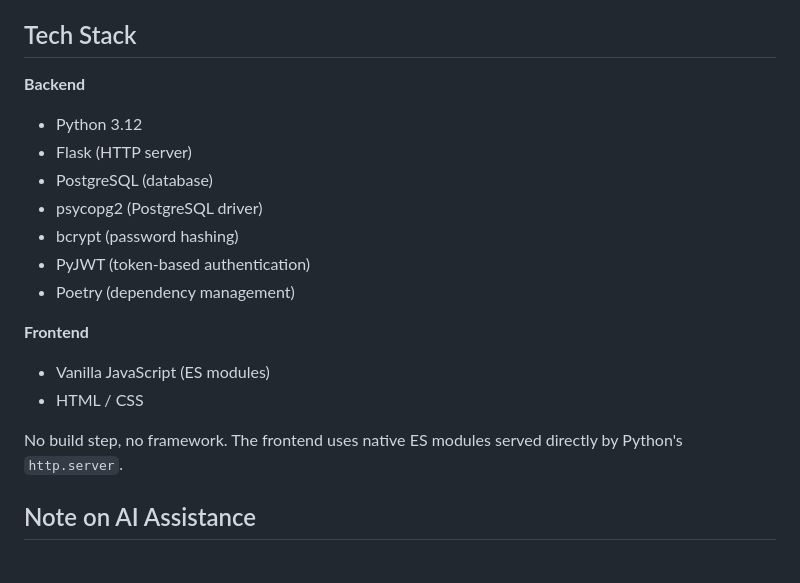
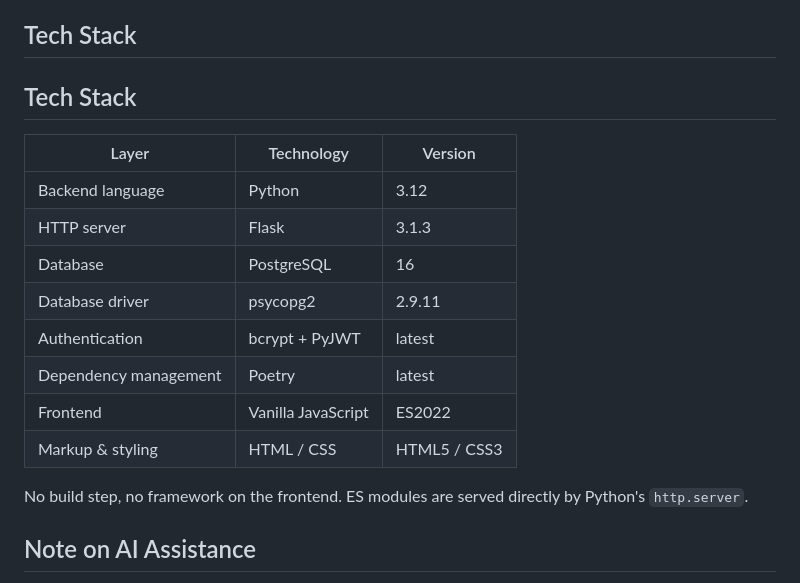
Before and after one commit to ThibNach/HomeDoo, a Markdown page: README.md, the part around one of its changes. Drawn GitHub-style.

Commit message:
[CORE] small readme improvement

```diff
--- a/README.md
+++ b/README.md
@@ -15,20 +15,20 @@ The architecture is built around three principles:
 
 ## Tech Stack
 
-**Backend**
-- Python 3.12
-- Flask (HTTP server)
-- PostgreSQL (database)
-- psycopg2 (PostgreSQL driver)
-- bcrypt (password hashing)
-- PyJWT (token-based authentication)
-- Poetry (dependency management)
+## Tech Stack
 
-**Frontend**
-- Vanilla JavaScript (ES modules)
-- HTML / CSS
+| Layer | Technology | Version      |
+|---|---|--------------|
+| Backend language | Python | 3.12         |
+| HTTP server | Flask | 3.1.3        |
+| Database | PostgreSQL | 16           |
+| Database driver | psycopg2 | 2.9.11       |
+| Authentication | bcrypt + PyJWT | latest       |
+| Dependency management | Poetry | latest       |
+| Frontend | Vanilla JavaScript | ES2022       |
+| Markup & styling | HTML / CSS | HTML5 / CSS3 |
 
-No build step, no framework. The frontend uses native ES modules served directly by Python's `http.server`.
+No build step, no framework on the frontend. ES modules are served directly by Python's `http.server`.
 
 ## Note on AI Assistance
 
```
Also changed, not shown: other parts of README.md (+23 -11 lines).
